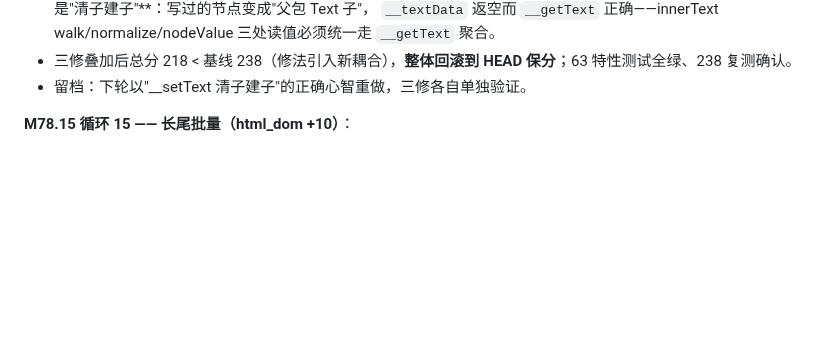
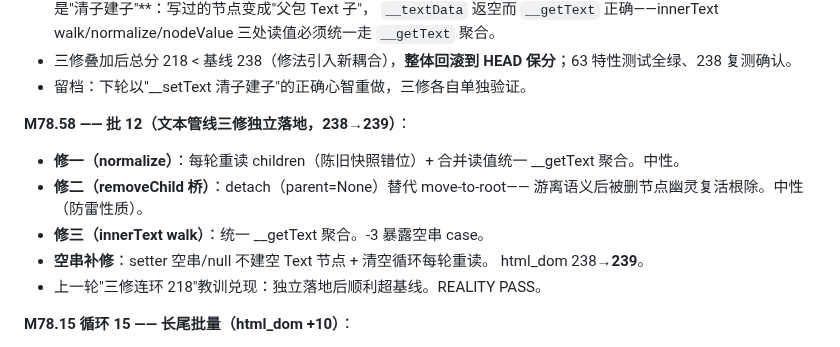
Before and after one commit to dyyz1993/browser, a Markdown page: PROGRESS.md, the part around the change. Drawn GitHub-style; blank space fills up the shorter version.

Commit message:
docs(progress): M78.58 批12三修独立落地(html_dom 239)

```diff
--- a/PROGRESS.md
+++ b/PROGRESS.md
@@ -456,6 +456,17 @@ CDP 代理 73/73）。总分 0.3334→0.42+（下轮全量复测）。
 - 三修叠加后总分 218 < 基线 238（修法引入新耦合），**整体回滚到 HEAD
   保分**；63 特性测试全绿、238 复测确认。
 - 留档：下轮以"__setText 清子建子"的正确心智重做，三修各自单独验证。
+
+**M78.58 —— 批 12（文本管线三修独立落地，238→239）**：
+
+- **修一（normalize）**：每轮重读 children（陈旧快照错位）+ 合并读值统一
+  __getText 聚合。中性。
+- **修二（removeChild 桥）**：detach（parent=None）替代 move-to-root——
+  游离语义后被删节点幽灵复活根除。中性（防雷性质）。
+- **修三（innerText walk）**：统一 __getText 聚合。-3 暴露空串 case。
+- **空串补修**：setter 空串/null 不建空 Text 节点 + 清空循环每轮重读。
+  html_dom 238→**239**。
+- 上一轮"三修连环 218"教训兑现：独立落地后顺利超基线。REALITY PASS。
 
 **M78.15 循环 15 —— 长尾批量（html_dom +10）**：
 
```
